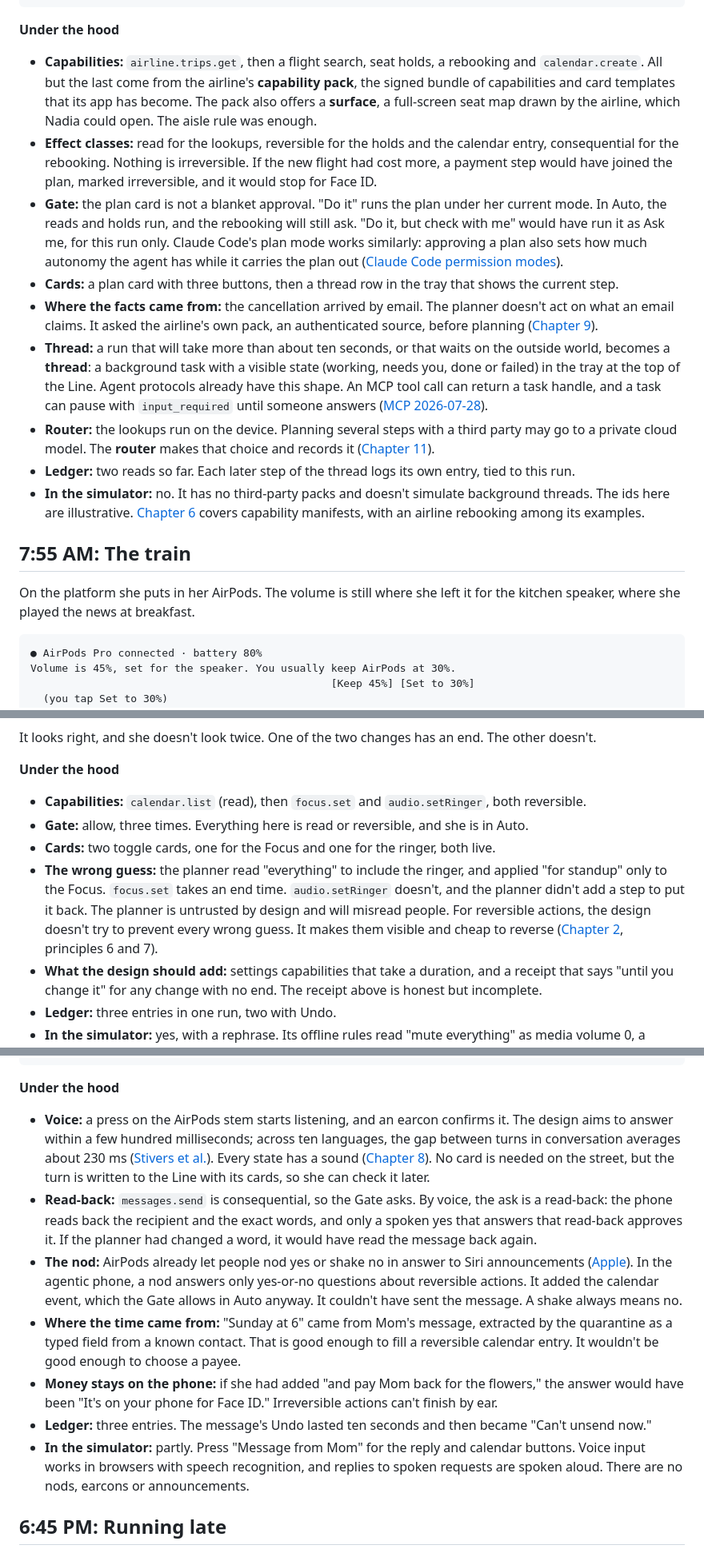
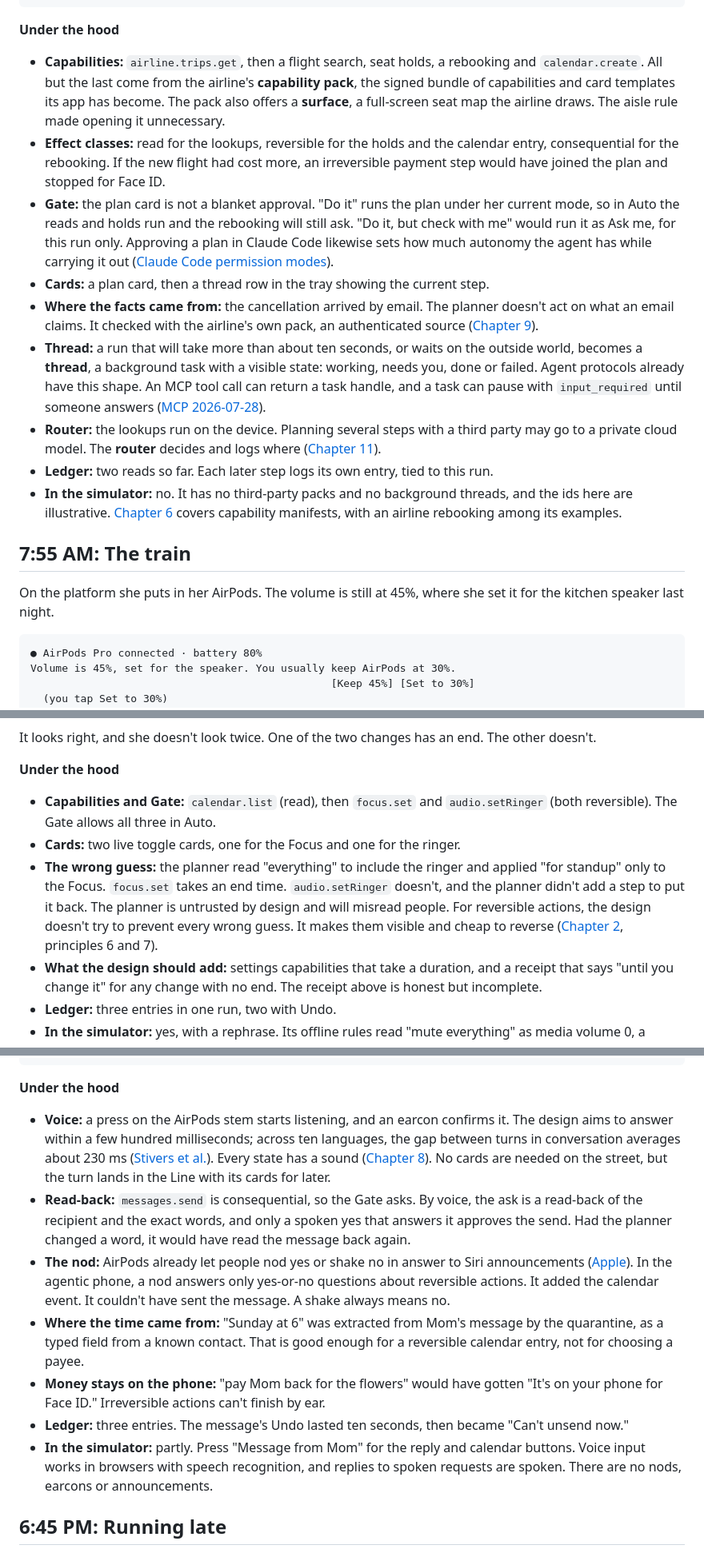
Before and after one commit to ehzawad/ideation-of-ios-app, a Markdown page: agentic-os/chapters/03-a-day.md, 3 parts joined by grey strips. Shown at 80% size. Drawn GitHub-style.

````diff
--- a/agentic-os/chapters/03-a-day.md
+++ b/agentic-os/chapters/03-a-day.md
@@ -79,19 +78,19 @@ I'll work on this in the background and tell you when I need you.
 
 **Under the hood**
 
-- **Capabilities:** `airline.trips.get`, then a flight search, seat holds, a rebooking and `calendar.create`. All but the last come from the airline's **capability pack**, the signed bundle of capabilities and card templates that its app has become. The pack also offers a **surface**, a full-screen seat map drawn by the airline, which Nadia could open. The aisle rule was enough.
-- **Effect classes:** read for the lookups, reversible for the holds and the calendar entry, consequential for the rebooking. Nothing is irreversible. If the new flight had cost more, a payment step would have joined the plan, marked irreversible, and it would stop for Face ID.
-- **Gate:** the plan card is not a blanket approval. "Do it" runs the plan under her current mode. In Auto, the reads and holds run, and the rebooking will still ask. "Do it, but check with me" would have run it as Ask me, for this run only. Claude Code's plan mode works similarly: approving a plan also sets how much autonomy the agent has while it carries the plan out ([Claude Code permission modes](https://code.claude.com/docs/en/permission-modes)).
-- **Cards:** a plan card with three buttons, then a thread row in the tray that shows the current step.
-- **Where the facts came from:** the cancellation arrived by email. The planner doesn't act on what an email claims. It asked the airline's own pack, an authenticated source, before planning ([Chapter 9](09-trust.md)).
-- **Thread:** a run that will take more than about ten seconds, or that waits on the outside world, becomes a **thread**: a background task with a visible state (working, needs you, done or failed) in the tray at the top of the Line. Agent protocols already have this shape. An MCP tool call can return a task handle, and a task can pause with `input_required` until someone answers ([MCP 2026-07-28](https://blog.modelcontextprotocol.io/posts/2026-07-28/)).
-- **Router:** the lookups run on the device. Planning several steps with a third party may go to a private cloud model. The **router** makes that choice and records it ([Chapter 11](11-models.md)).
-- **Ledger:** two reads so far. Each later step of the thread logs its own entry, tied to this run.
-- **In the simulator:** no. It has no third-party packs and doesn't simulate background threads. The ids here are illustrative. [Chapter 6](06-capabilities.md) covers capability manifests, with an airline rebooking among its examples.
+- **Capabilities:** `airline.trips.get`, then a flight search, seat holds, a rebooking and `calendar.create`. All but the last come from the airline's **capability pack**, the signed bundle of capabilities and card templates its app has become. The pack also offers a **surface**, a full-screen seat map the airline draws. The aisle rule made opening it unnecessary.
+- **Effect classes:** read for the lookups, reversible for the holds and the calendar entry, consequential for the rebooking. If the new flight had cost more, an irreversible payment step would have joined the plan and stopped for Face ID.
+- **Gate:** the plan card is not a blanket approval. "Do it" runs the plan under her current mode, so in Auto the reads and holds run and the rebooking will still ask. "Do it, but check with me" would run it as Ask me, for this run only. Approving a plan in Claude Code likewise sets how much autonomy the agent has while carrying it out ([Claude Code permission modes](https://code.claude.com/docs/en/permission-modes)).
+- **Cards:** a plan card, then a thread row in the tray showing the current step.
+- **Where the facts came from:** the cancellation arrived by email. The planner doesn't act on what an email claims. It checked with the airline's own pack, an authenticated source ([Chapter 9](09-trust.md)).
+- **Thread:** a run that will take more than about ten seconds, or waits on the outside world, becomes a **thread**, a background task with a visible state: working, needs you, done or failed. Agent protocols already have this shape. An MCP tool call can return a task handle, and a task can pause with `input_required` until someone answers ([MCP 2026-07-28](https://blog.modelcontextprotocol.io/posts/2026-07-28/)).
+- **Router:** the lookups run on the device. Planning several steps with a third party may go to a private cloud model. The **router** decides and logs where ([Chapter 11](11-models.md)).
+- **Ledger:** two reads so far. Each later step logs its own entry, tied to this run.
+- **In the simulator:** no. It has no third-party packs and no background threads, and the ids here are illustrative. [Chapter 6](06-capabilities.md) covers capability manifests, with an airline rebooking among its examples.
 
 ## 7:55 AM: The train
 
-On the platform she puts in her AirPods. The volume is still where she left it for the kitchen speaker, where she played the news at breakfast.
+On the platform she puts in her AirPods. The volume is still at 45%, where she set it for the kitchen speaker last night.
 
 ```
 ● AirPods Pro connected · battery 80%
@@ -171,10 +169,9 @@ It looks right, and she doesn't look twice. One of the two changes has an end. T
 
 **Under the hood**
 
-- **Capabilities:** `calendar.list` (read), then `focus.set` and `audio.setRinger`, both reversible.
-- **Gate:** allow, three times. Everything here is read or reversible, and she is in Auto.
-- **Cards:** two toggle cards, one for the Focus and one for the ringer, both live.
-- **The wrong guess:** the planner read "everything" to include the ringer, and applied "for standup" only to the Focus. `focus.set` takes an end time. `audio.setRinger` doesn't, and the planner didn't add a step to put it back. The planner is untrusted by design and will misread people. For reversible actions, the design doesn't try to prevent every wrong guess. It makes them visible and cheap to reverse ([Chapter 2](02-principles.md), principles 6 and 7).
+- **Capabilities and Gate:** `calendar.list` (read), then `focus.set` and `audio.setRinger` (both reversible). The Gate allows all three in Auto.
+- **Cards:** two live toggle cards, one for the Focus and one for the ringer.
+- **The wrong guess:** the planner read "everything" to include the ringer and applied "for standup" only to the Focus. `focus.set` takes an end time. `audio.setRinger` doesn't, and the planner didn't add a step to put it back. The planner is untrusted by design and will misread people. For reversible actions, the design doesn't try to prevent every wrong guess. It makes them visible and cheap to reverse ([Chapter 2](02-principles.md), principles 6 and 7).
 - **What the design should add:** settings capabilities that take a duration, and a receipt that says "until you change it" for any change with no end. The receipt above is honest but incomplete.
 - **Ledger:** three entries in one run, two with Undo.
 - **In the simulator:** yes, with a rephrase. Its offline rules read "mute everything" as media volume 0, a different wrong guess. To reproduce this one, type "Turn on do not disturb until 9:45, then set the ringer to silent."
@@ -296,13 +291,13 @@ Added: dinner with Mom, Sunday 6 PM, in Calendar. Reminder at 5.
 
 **Under the hood**
 
-- **Voice:** a press on the AirPods stem starts listening, and an earcon confirms it. The design aims to answer within a few hundred milliseconds; across ten languages, the gap between turns in conversation averages about 230 ms ([Stivers et al.](https://www.pnas.org/doi/10.1073/pnas.0903616106)). Every state has a sound ([Chapter 8](08-voice.md)). No card is needed on the street, but the turn is written to the Line with its cards, so she can check it later.
-- **Read-back:** `messages.send` is consequential, so the Gate asks. By voice, the ask is a read-back: the phone reads back the recipient and the exact words, and only a spoken yes that answers that read-back approves it. If the planner had changed a word, it would have read the message back again.
-- **The nod:** AirPods already let people nod yes or shake no in answer to Siri announcements ([Apple](https://www.apple.com/newsroom/2024/06/airpods-introduce-convenient-ways-to-communicate-and-interact/)). In the agentic phone, a nod answers only yes-or-no questions about reversible actions. It added the calendar event, which the Gate allows in Auto anyway. It couldn't have sent the message. A shake always means no.
-- **Where the time came from:** "Sunday at 6" came from Mom's message, extracted by the quarantine as a typed field from a known contact. That is good enough to fill a reversible calendar entry. It wouldn't be good enough to choose a payee.
-- **Money stays on the phone:** if she had added "and pay Mom back for the flowers," the answer would have been "It's on your phone for Face ID." Irreversible actions can't finish by ear.
-- **Ledger:** three entries. The message's Undo lasted ten seconds and then became "Can't unsend now."
-- **In the simulator:** partly. Press "Message from Mom" for the reply and calendar buttons. Voice input works in browsers with speech recognition, and replies to spoken requests are spoken aloud. There are no nods, earcons or announcements.
+- **Voice:** a press on the AirPods stem starts listening, and an earcon confirms it. The design aims to answer within a few hundred milliseconds; across ten languages, the gap between turns in conversation averages about 230 ms ([Stivers et al.](https://www.pnas.org/doi/10.1073/pnas.0903616106)). Every state has a sound ([Chapter 8](08-voice.md)). No cards are needed on the street, but the turn lands in the Line with its cards for later.
+- **Read-back:** `messages.send` is consequential, so the Gate asks. By voice, the ask is a read-back of the recipient and the exact words, and only a spoken yes that answers it approves the send. Had the planner changed a word, it would have read the message back again.
+- **The nod:** AirPods already let people nod yes or shake no in answer to Siri announcements ([Apple](https://www.apple.com/newsroom/2024/06/airpods-introduce-convenient-ways-to-communicate-and-interact/)). In the agentic phone, a nod answers only yes-or-no questions about reversible actions. It added the calendar event. It couldn't have sent the message. A shake always means no.
+- **Where the time came from:** "Sunday at 6" was extracted from Mom's message by the quarantine, as a typed field from a known contact. That is good enough for a reversible calendar entry, not for choosing a payee.
+- **Money stays on the phone:** "pay Mom back for the flowers" would have gotten "It's on your phone for Face ID." Irreversible actions can't finish by ear.
+- **Ledger:** three entries. The message's Undo lasted ten seconds, then became "Can't unsend now."
+- **In the simulator:** partly. Press "Message from Mom" for the reply and calendar buttons. Voice input works in browsers with speech recognition, and replies to spoken requests are spoken. There are no nods, earcons or announcements.
 
 ## 6:45 PM: Running late
 
````
Also changed, not shown: other parts of agentic-os/chapters/03-a-day.md (+65 -69 lines), agentic-os/chapters/06-capabilities.md (+1 -1 lines).
